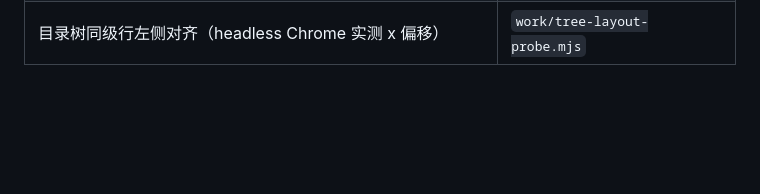
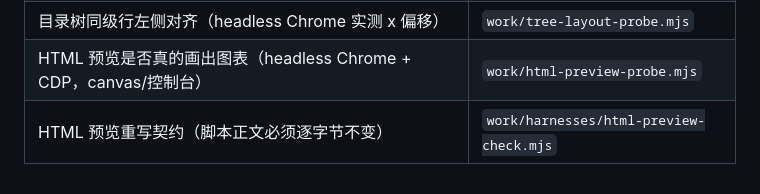
Before and after one commit to TechieBreeze/MarkdownReader, a Markdown page: README.md, the part around the change. Drawn GitHub-style; blank space fills up the shorter version.

Commit message:
docs: round 9 appendix (HTML preview chart fix) + regression tool index

```diff
--- a/README.md
+++ b/README.md
@@ -98,3 +98,5 @@ Client 用 React 重写界面，不依赖原工具目录、不启 Python 服务
 | 原版 oracle 重建（`input/reference` → `work/oracle`，gitignored） | `work/oracle-setup.mjs` |
 | 与原版 /api/git/resolve 逐条对照 | `work/compare-link-resolve.mjs` |
 | 目录树同级行左侧对齐（headless Chrome 实测 x 偏移） | `work/tree-layout-probe.mjs` |
+| HTML 预览是否真的画出图表（headless Chrome + CDP，canvas/控制台） | `work/html-preview-probe.mjs` |
+| HTML 预览重写契约（脚本正文必须逐字节不变） | `work/harnesses/html-preview-check.mjs` |
```
Also changed, not shown: docs/final-report.md (+30 -0 lines).
